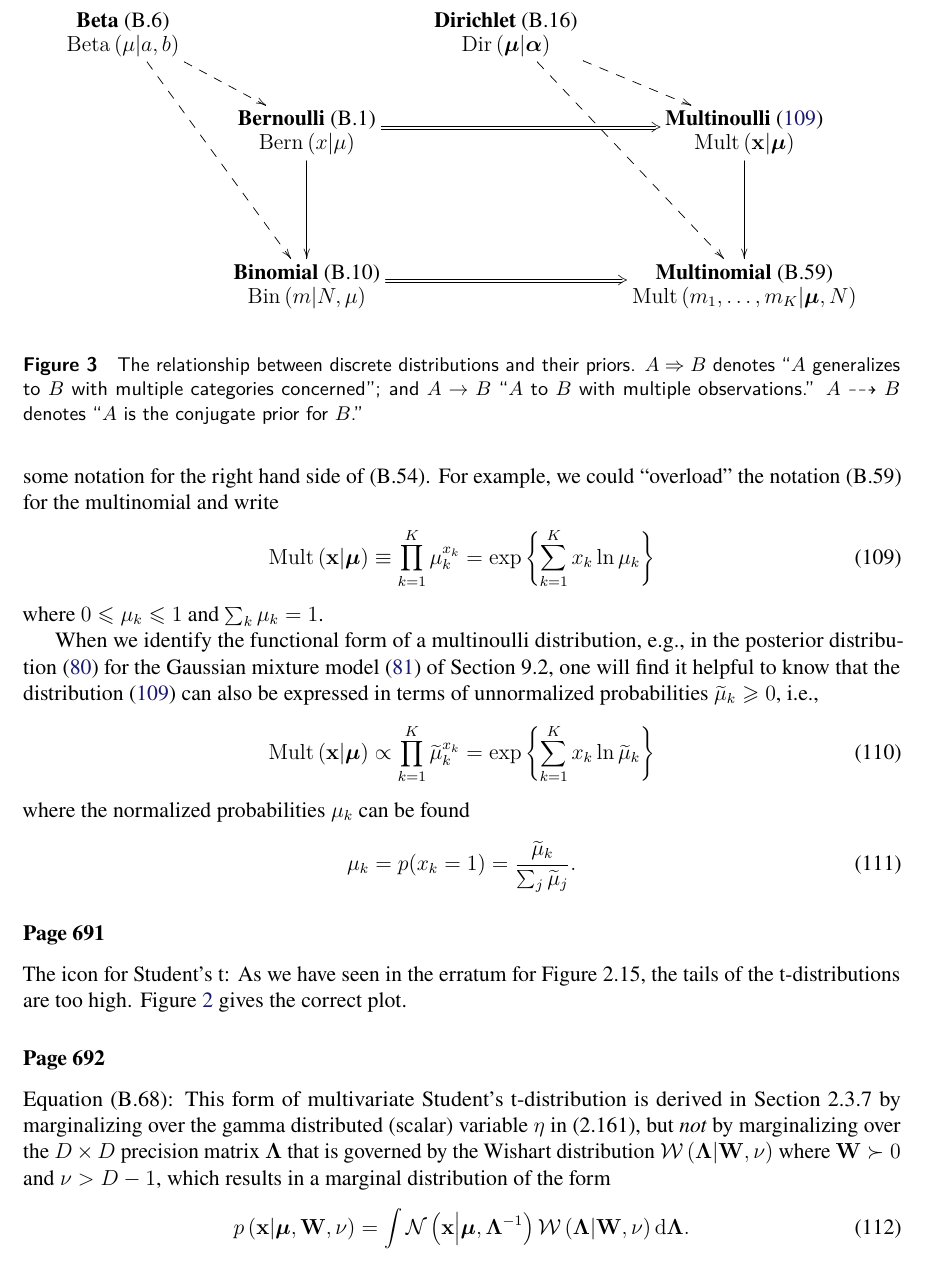
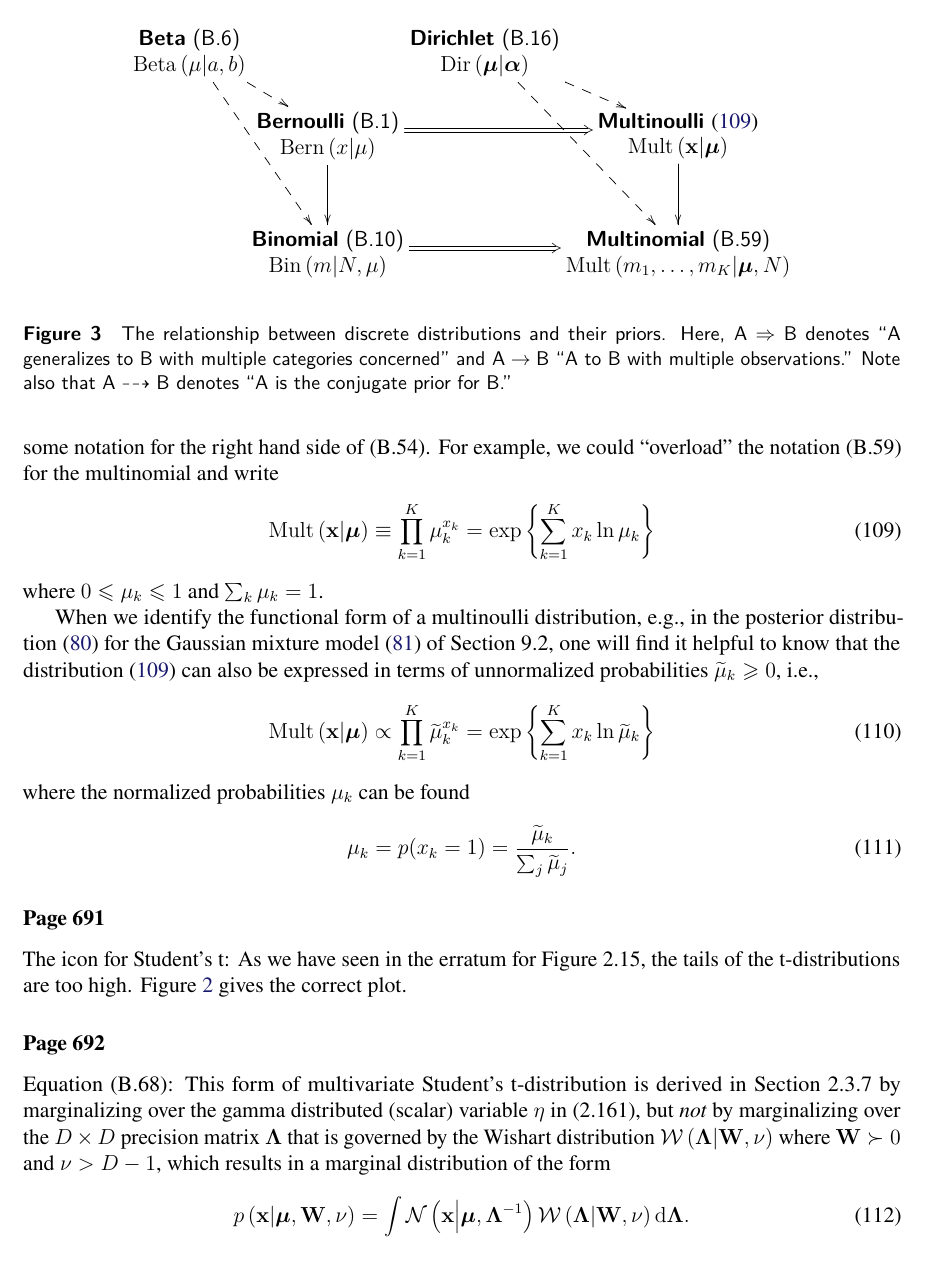
Before and after one commit to yousuketakada/prml_errata, a LaTeX document (prml_errata.tex): part of page 23 of 34, cut so that both start at the same text. Compiled offline with pdfLaTeX.

Commit message:
Edit relationship between discrete distributions

```diff
--- a/prml_errata.tex
+++ b/prml_errata.tex
@@ -1645,8 +1645,9 @@ where $N = 1$, i.e., for a single observation
 (see Figure~\ref{fig:relationship_between_discrete_distributions}).
 \begin{figure}
 \centering
+{\fontfamily{\sfdefault}\selectfont
 \begin{equation*}
-\xymatrix{
+\xymatrix@R-2ex@C-5ex{
 \txt{\textbf{Beta}~(B.6) \\
 $\operatorname{Beta}\left(\mu\middle|a, b\right)$}
 \ar@{-->}[dr]
@@ -1678,12 +1679,12 @@ $\operatorname{Bin}\left(m\middle|N, \mu\right)$}
 \txt{\textbf{Multinomial}~(B.59) \\
 $\operatorname{Mult}\left(m_1, \dots, m_K\middle|\bm{\mu}, N\right)$}
 }
-\end{equation*}
+\end{equation*}}
 \caption{The relationship between discrete distributions and their priors.
-$A \Rightarrow B$ denotes
-``$A$ generalizes to $B$ with multiple categories concerned''; and
-$A \rightarrow B$ ``$A$ to $B$ with multiple observations.''
-$A \dashrightarrow B$ denotes ``$A$ is the conjugate prior for $B$.''}
+Here, $\text{A} \Rightarrow \text{B}$ denotes
+``A generalizes to B with multiple categories concerned'' and
+$\text{A} \rightarrow \text{B}$ ``A to B with multiple observations.''
+Note also that $\text{A} \dashrightarrow \text{B}$ denotes ``A is the conjugate prior for B.''}
 \label{fig:relationship_between_discrete_distributions}
 \end{figure}
 Since we often make use of this discrete distribution, we should introduce some notation for
```
